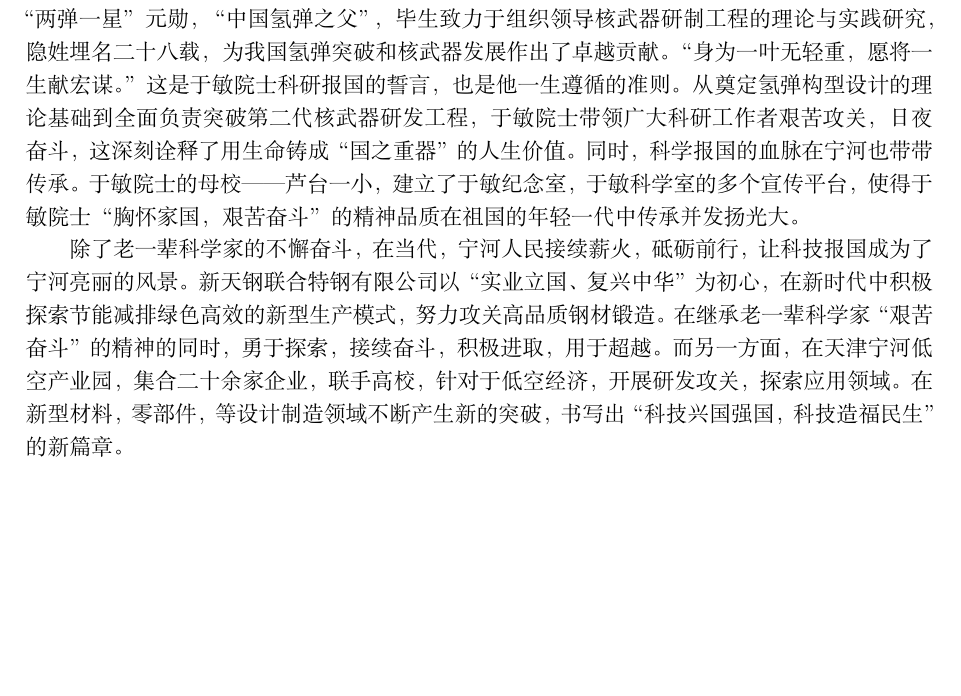
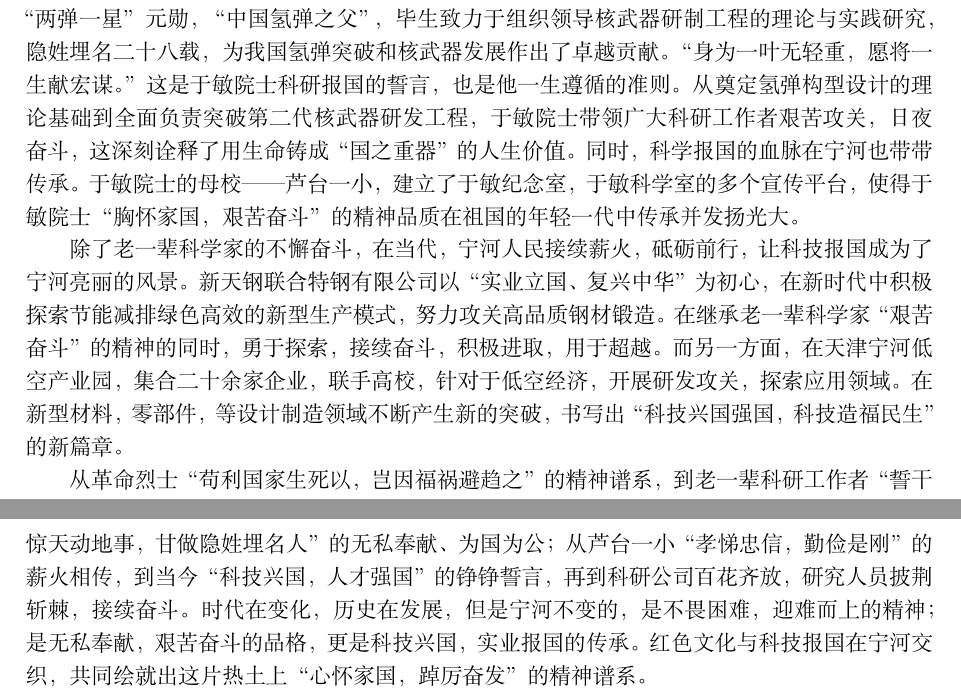
Before and after one commit to 20070305WCX20070305/My-repository-for-learning-meterials, a LaTeX document (思政实践/团队文档2_3.tex): part of the page before the commit and two parts of pages 1 and 2 of 2 after it, the two joined at a grey line, cut so that both start at the same text, the shorter picture padded with empty space. Compiled offline with XeLaTeX.

Commit message:
结尾，总结红色文化与科技报国在宁河是如何交织的

```diff
--- a/思政实践/团队文档2_3.tex
+++ b/思政实践/团队文档2_3.tex
@@ -73,7 +73,11 @@
 而另一方面，在天津宁河低空产业园，集合二十余家企业，联手高校，针对于低空经济，开展研发攻关，探索应用领域。
 在新型材料，零部件，等设计制造领域不断产生新的突破，书写出“科技兴国强国，科技造福民生”的新篇章。
 
-
+从革命烈士“苟利国家生死以，岂因福祸避趋之”的精神谱系，到老一辈科研工作者“誓干惊天动地事，甘做隐姓埋名人”
+的无私奉献、为国为公；从芦台一小“孝悌忠信，勤俭是刚”的薪火相传，到当今“科技兴国，人才强国”的铮铮誓言，
+再到科研公司百花齐放，研究人员披荆斩棘，接续奋斗。时代在变化，历史在发展，但是宁河不变的，是不畏困难，
+迎难而上的精神；是无私奉献，艰苦奋斗的品格，更是科技兴国，实业报国的传承。红色文化与科技报国
+在宁河交织，共同绘就出这片热土上“心怀家国，踔厉奋发”的精神谱系。
 
 
 \end{document}
```
